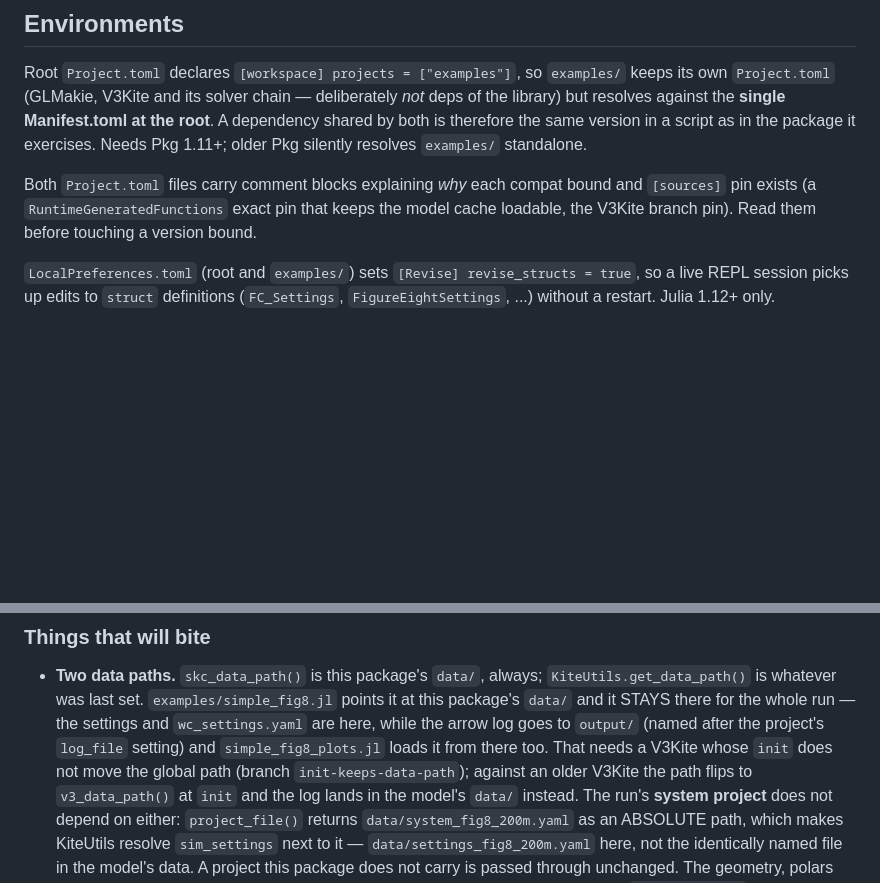
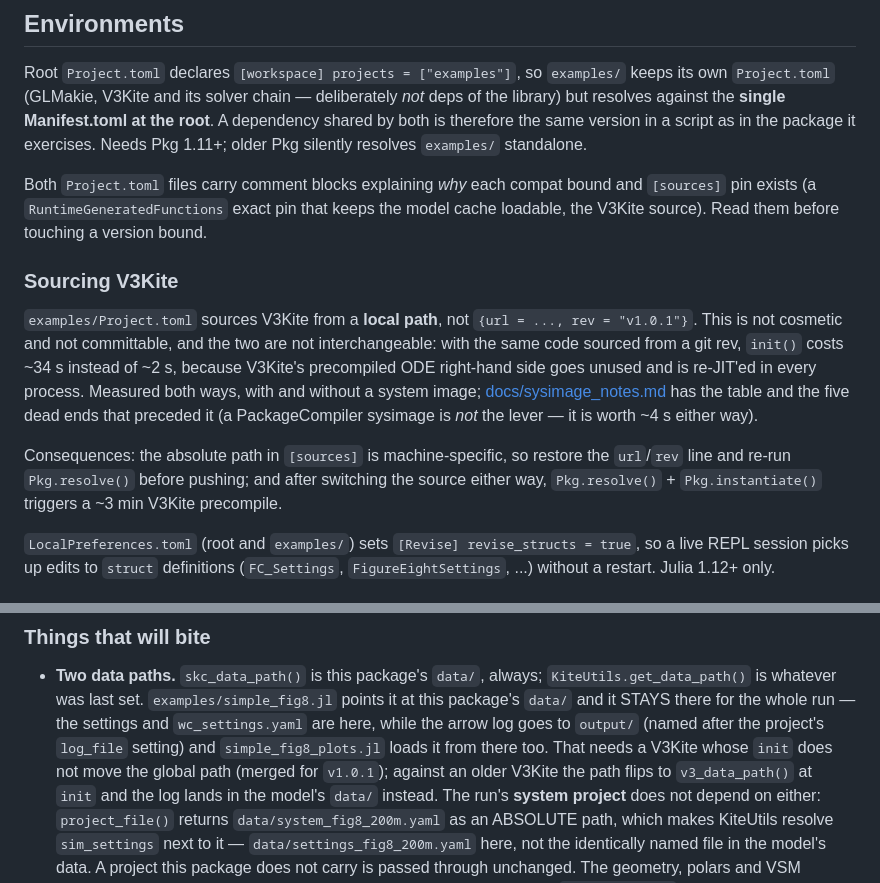
Before and after one commit to OpenSourceAWE/SimpleKiteControllers.jl, a Markdown page: CLAUDE.md, 2 parts joined by grey strips. Drawn GitHub-style; blank space fills up the shorter version.

```diff
--- a/CLAUDE.md
+++ b/CLAUDE.md
@@ -49,7 +49,21 @@ Needs Pkg 1.11+; older Pkg silently resolves `examples/` standalone.
 
 Both `Project.toml` files carry comment blocks explaining *why* each compat bound and
 `[sources]` pin exists (a `RuntimeGeneratedFunctions` exact pin that keeps the model cache
-loadable, the V3Kite branch pin). Read them before touching a version bound.
+loadable, the V3Kite source). Read them before touching a version bound.
+
+### Sourcing V3Kite
+
+`examples/Project.toml` sources V3Kite from a **local path**, not `{url = ..., rev =
+"v1.0.1"}`. This is not cosmetic and not committable, and the two are not
+interchangeable: with the same code sourced from a git rev, `init()` costs ~34 s instead
+of ~2 s, because V3Kite's precompiled ODE right-hand side goes unused and is re-JIT'ed in
+every process. Measured both ways, with and without a system image;
+[docs/sysimage_notes.md](docs/sysimage_notes.md) has the table and the five dead ends that
+preceded it (a PackageCompiler sysimage is *not* the lever — it is worth ~4 s either way).
+
+Consequences: the absolute path in `[sources]` is machine-specific, so restore the
+`url`/`rev` line and re-run `Pkg.resolve()` before pushing; and after switching the source
+either way, `Pkg.resolve()` + `Pkg.instantiate()` triggers a ~3 min V3Kite precompile.
 
 `LocalPreferences.toml` (root and `examples/`) sets `[Revise] revise_structs = true`, so a
 live REPL session picks up edits to `struct` definitions (`FC_Settings`,
@@ -98,7 +112,7 @@ not yet been lifted into a controller type.
   settings and `wc_settings.yaml` are here, while the arrow log goes to `output/`
   (named after the project's `log_file` setting) and `simple_fig8_plots.jl` loads
   it from there too. That needs a V3Kite whose
-  `init` does not move the global path (branch `init-keeps-data-path`); against an
+  `init` does not move the global path (merged for `v1.0.1`); against an
   older V3Kite the path flips to `v3_data_path()` at `init` and the log lands in
   the model's `data/` instead. The run's **system project** does not depend on
   either: `project_file()` returns
```
